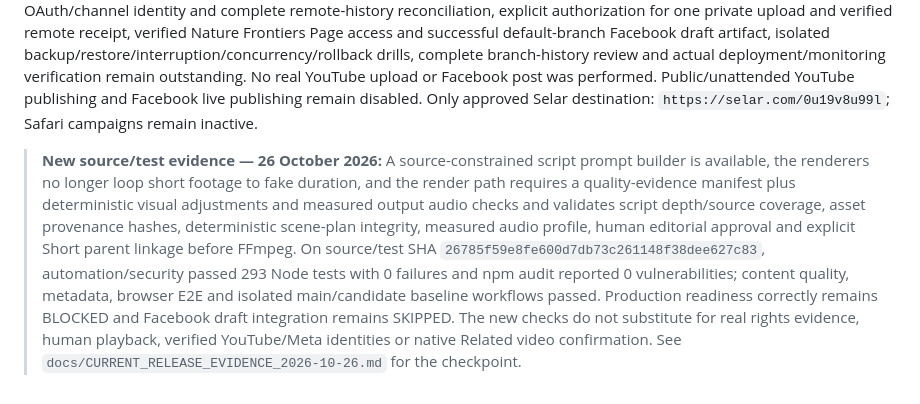
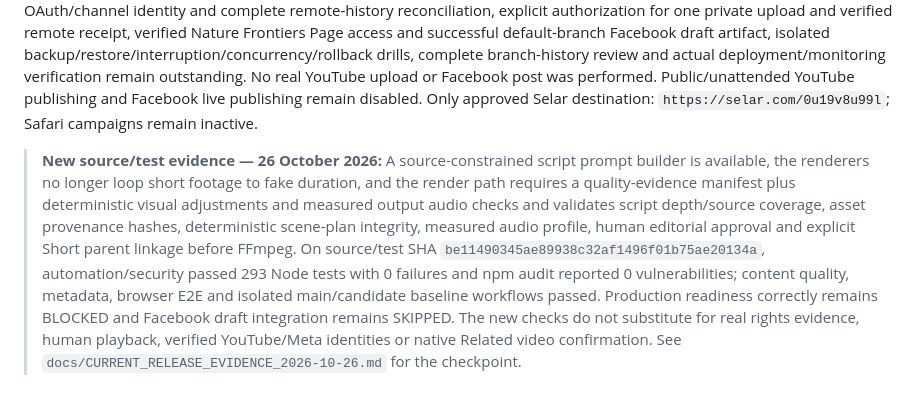
Before and after one commit to clickerrish-art/YT-AUTO-VISE, a Markdown page: docs/PROJECT_COMPLETION_REPORT.md, the part around the change. Rendered like a GitHub page.

```diff
--- a/docs/PROJECT_COMPLETION_REPORT.md
+++ b/docs/PROJECT_COMPLETION_REPORT.md
@@ -361,4 +361,4 @@ Current branch SHA at the code checkpoint: `6b05beb4461ddf3065f05b56742a306fa443
 **Code acceptance is PARTIALLY VERIFIED, not fully accepted. Production acceptance is BLOCKED.** The current test suite and three browser tests do not establish every visible control/API route or all recovery drills. Genuine rights-cleared Short and long-form media, final manifests and validation reports, human playback and hash-bound approval, verified SonicVhibez OAuth/channel identity and complete remote-history reconciliation, explicit authorization for one private upload and verified remote receipt, verified Nature Frontiers Page access and successful default-branch Facebook draft artifact, isolated backup/restore/interruption/concurrency/rollback drills, complete branch-history review and actual deployment/monitoring verification remain outstanding. No real YouTube upload or Facebook post was performed. Public/unattended YouTube publishing and Facebook live publishing remain disabled. Only approved Selar destination: `https://selar.com/0u19v8u99l`; Safari campaigns remain inactive.
 
 
-> **New source/test evidence — 26 October 2026:** A source-constrained script prompt builder is available, the renderers no longer loop short footage to fake duration, and the render path requires a quality-evidence manifest plus deterministic visual adjustments and measured output audio checks and validates script depth/source coverage, asset provenance hashes, deterministic scene-plan integrity, measured audio profile, human editorial approval and explicit Short parent linkage before FFmpeg. On source/test SHA `26785f59e8fe600d7db73c261148f38dee627c83`, automation/security passed 293 Node tests with 0 failures and npm audit reported 0 vulnerabilities; content quality, metadata, browser E2E and isolated main/candidate baseline workflows passed. Production readiness correctly remains BLOCKED and Facebook draft integration remains SKIPPED. The new checks do not substitute for real rights evidence, human playback, verified YouTube/Meta identities or native Related video confirmation. See `docs/CURRENT_RELEASE_EVIDENCE_2026-10-26.md` for the checkpoint.
+> **New source/test evidence — 26 October 2026:** A source-constrained script prompt builder is available, the renderers no longer loop short footage to fake duration, and the render path requires a quality-evidence manifest plus deterministic visual adjustments and measured output audio checks and validates script depth/source coverage, asset provenance hashes, deterministic scene-plan integrity, measured audio profile, human editorial approval and explicit Short parent linkage before FFmpeg. On source/test SHA `be11490345ae89938c32af1496f01b75ae20134a`, automation/security passed 293 Node tests with 0 failures and npm audit reported 0 vulnerabilities; content quality, metadata, browser E2E and isolated main/candidate baseline workflows passed. Production readiness correctly remains BLOCKED and Facebook draft integration remains SKIPPED. The new checks do not substitute for real rights evidence, human playback, verified YouTube/Meta identities or native Related video confirmation. See `docs/CURRENT_RELEASE_EVIDENCE_2026-10-26.md` for the checkpoint.
```
